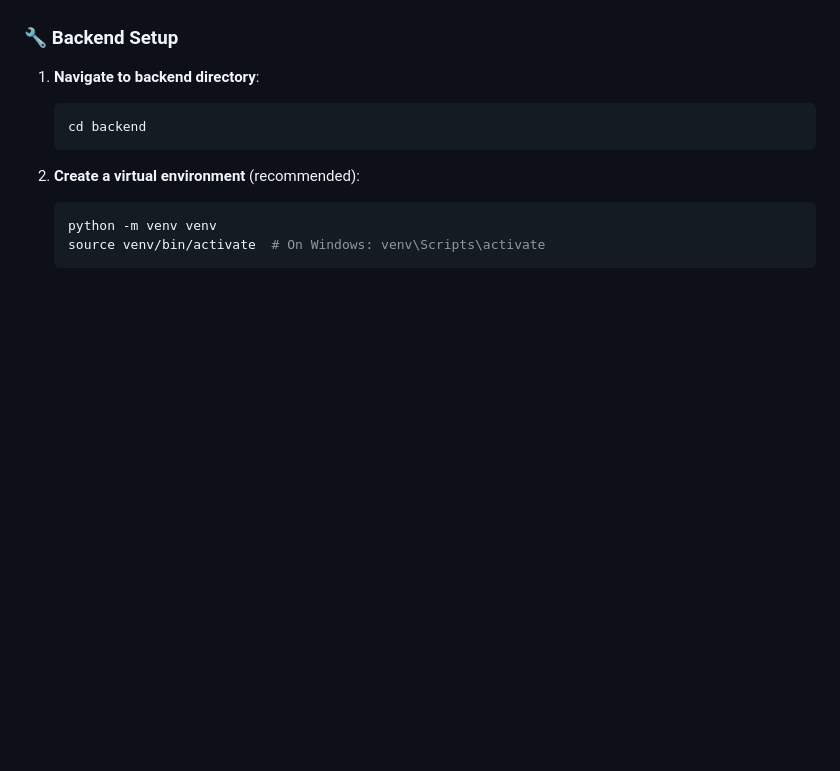
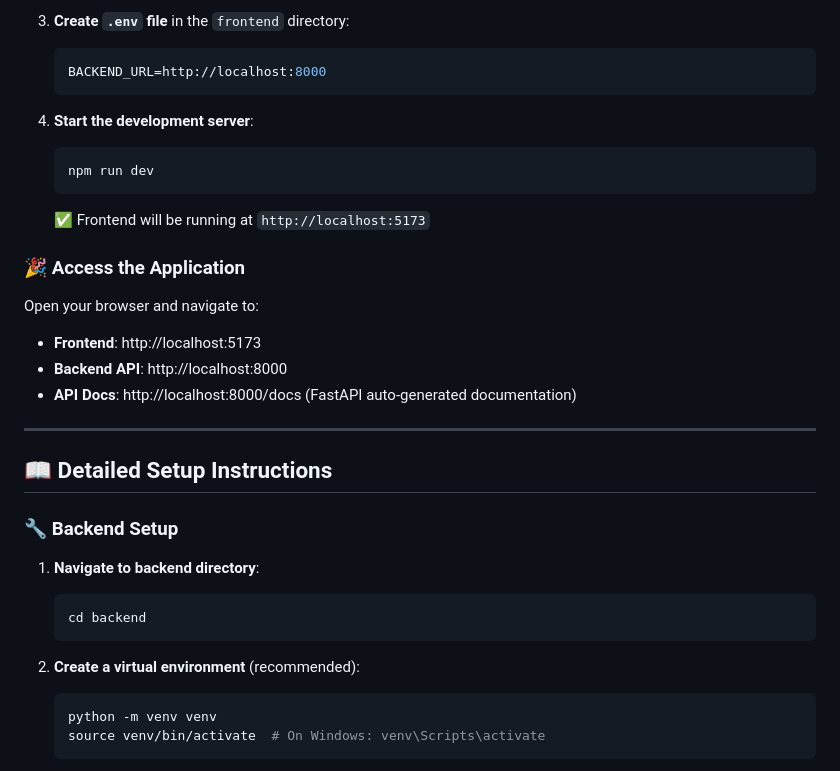
Before and after one commit to kubraaksux/KBT, a Markdown page: README.md, the part around one of its changes. Drawn GitHub-style; blank space fills up the shorter version.

Commit message:
Add MongoDB setup and Quick Start guide for all components
Co-authored-by: kubraaksux <67320250+kubraaksux@users.noreply.github.com>

````diff
--- a/README.md
+++ b/README.md
@@ -50,3 +138,25 @@ Before you begin, ensure you have the following installed:
+3. **Create `.env` file** in the `frontend` directory:
+   ```env
+   BACKEND_URL=http://localhost:8000
+   ```
+
+4. **Start the development server**:
+   ```bash
+   npm run dev
+   ```
+
+   ✅ Frontend will be running at `http://localhost:5173`
+
+### 🎉 Access the Application
+
+Open your browser and navigate to:
+- **Frontend**: http://localhost:5173
+- **Backend API**: http://localhost:8000
+- **API Docs**: http://localhost:8000/docs (FastAPI auto-generated documentation)
+
+---
+
+## 📖 Detailed Setup Instructions
 
 ### 🔧 Backend Setup
 
````
Also changed, not shown: other parts of README.md (+88 -0 lines).
